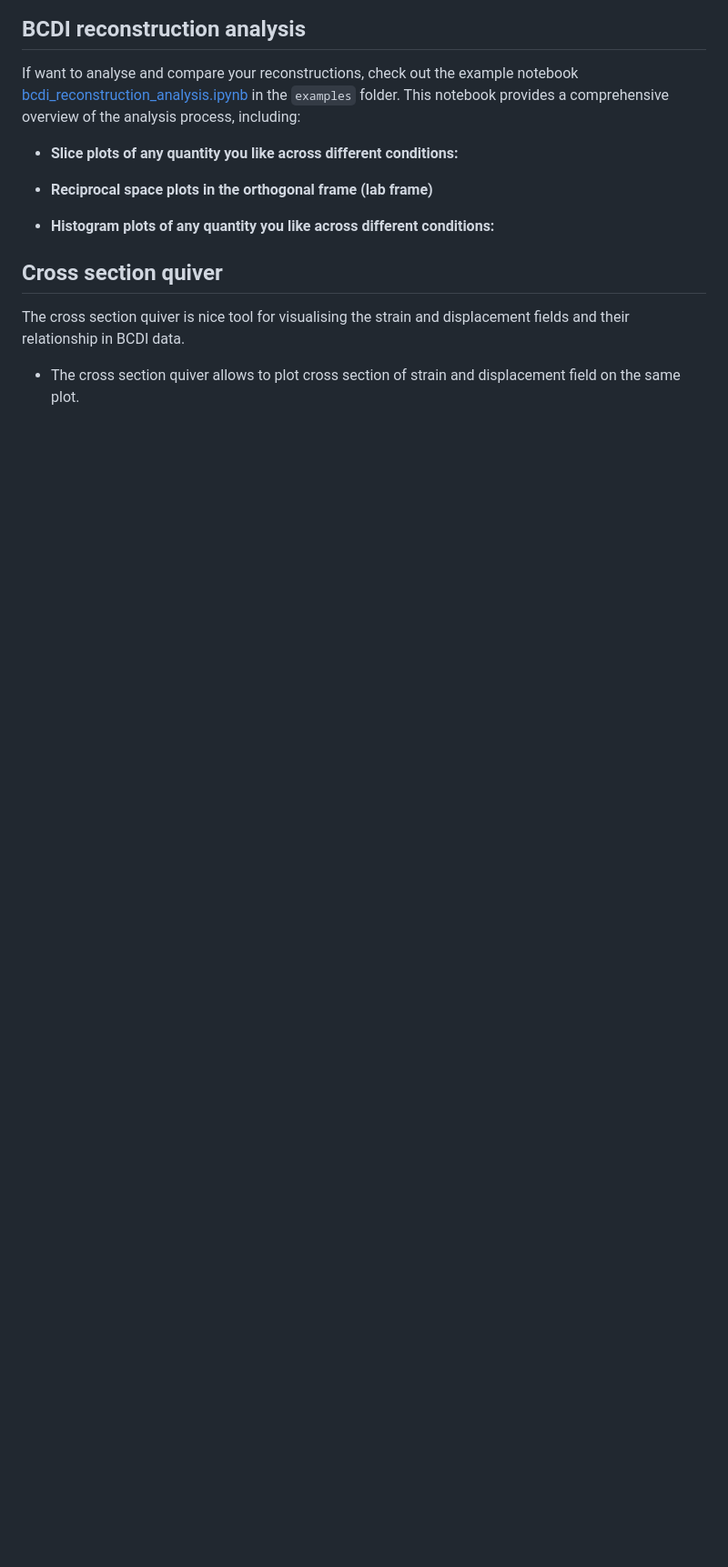
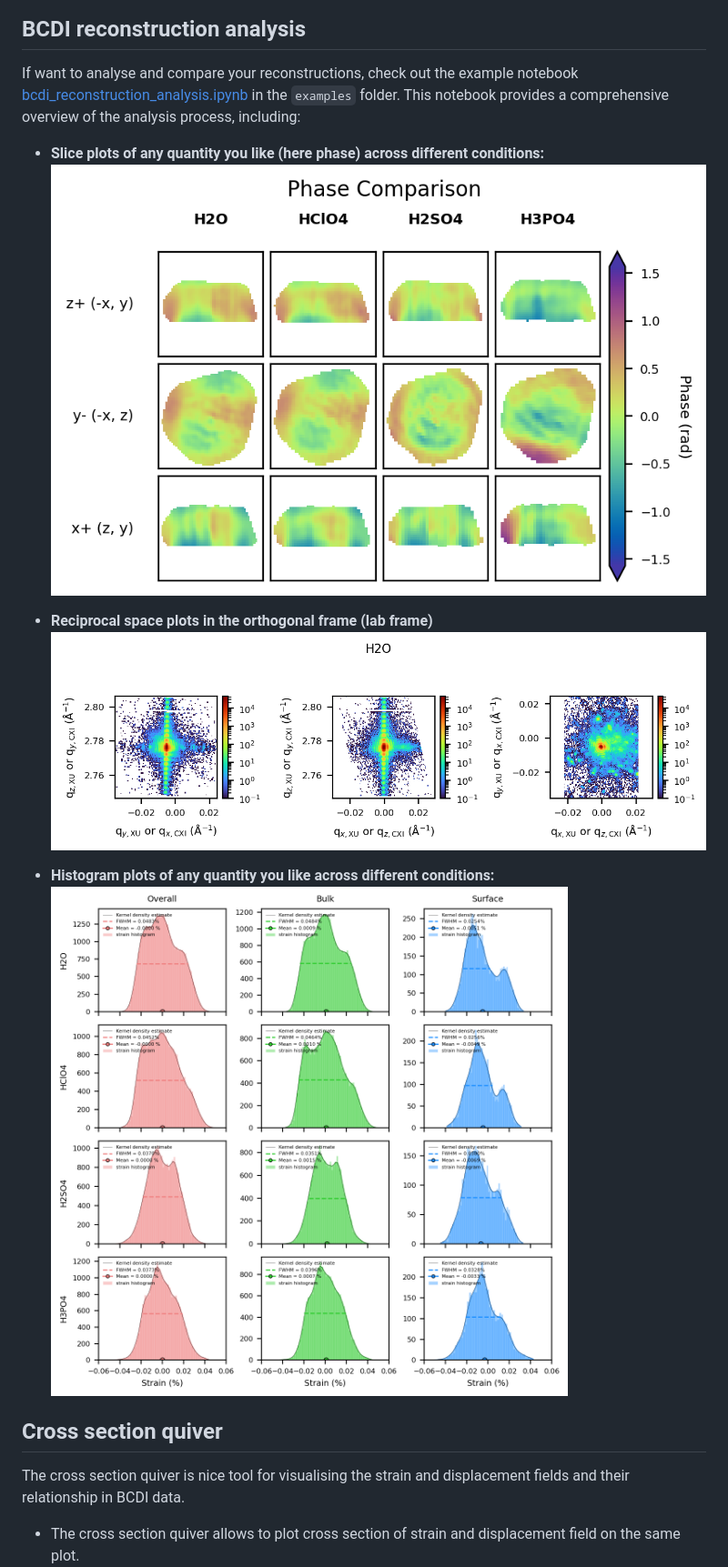
Before and after one commit to clatlan/cdiutils, a Markdown page: README.md, the part around the change. Shown at 91% size. GitHub-like rendering; pictures changed too: images/multi_slice_plots_phase.png (added), images/reciprocal_space_q_lab.png (added), images/strain_histograms.png (added); blank space fills up the shorter version.

Commit message:
add new images to readme

```diff
--- a/README.md
+++ b/README.md
@@ -68,11 +68,15 @@ Once data are processed, the `BcdiPipeline` instance saves the data in .npz, .cx
 
 ## BCDI reconstruction analysis
 If want to analyse and compare your reconstructions, check out the example notebook [bcdi_reconstruction_analysis.ipynb](https://github.com/clatlan/cdiutils/blob/master/examples/bcdi_reconstruction_analysis.ipynb) in the `examples` folder. This notebook provides a comprehensive overview of the analysis process, including:
-* **Slice plots of any quantity you like across different conditions:**
+* **Slice plots of any quantity you like (here phase) across different conditions:**
+  ![](https://github.com/clatlan/cdiutils/blob/master/images/multi_slice_plots_phase.png)
+
 
 * **Reciprocal space plots in the orthogonal frame (lab frame)**
+  ![](https://github.com/clatlan/cdiutils/blob/master/images/reciprocal_space_q_lab.png)
 
 * **Histogram plots of any quantity you like across different conditions:**
+  ![](https://github.com/clatlan/cdiutils/blob/master/images/strain_histograms.png)
 
 
 ## Cross section quiver
```
